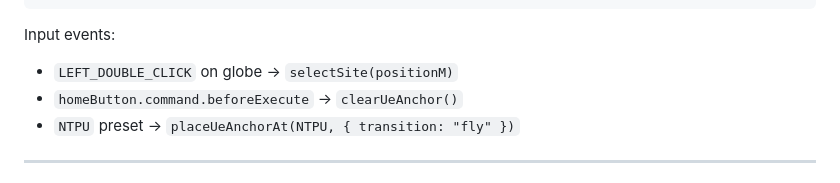
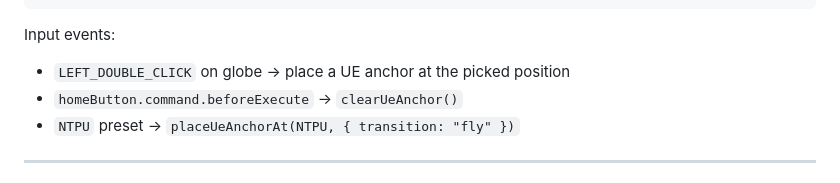
Before and after one commit to cedarwud/scenario-globe-handover-demo, a Markdown page: docs/local-handover-focus-demo-sdd.md, the part around the change. Drawn GitHub-style.

Commit message:
Align canonical SDD input event wording with UE anchor API
Replace the stale private-helper reference selectSite(positionM) in §11
input events with a prose description, so the SDD stops leaking a
closure-scoped helper name. The two public controller method refs
(clearUeAnchor, placeUeAnchorAt) stay in backticks because they are
the intended public surface.

Co-Authored-By: Claude Opus 4.7 (1M context) <noreply@anthropic.com>

```diff
--- a/docs/local-handover-focus-demo-sdd.md
+++ b/docs/local-handover-focus-demo-sdd.md
@@ -400,7 +400,7 @@ The handover phase loop is a single 8-second real-time cycle with four phases.
 
 Input events:
 
-- `LEFT_DOUBLE_CLICK` on globe → `selectSite(positionM)`
+- `LEFT_DOUBLE_CLICK` on globe → place a UE anchor at the picked position
 - `homeButton.command.beforeExecute` → `clearUeAnchor()`
 - `NTPU` preset → `placeUeAnchorAt(NTPU, { transition: "fly" })`
 
```
